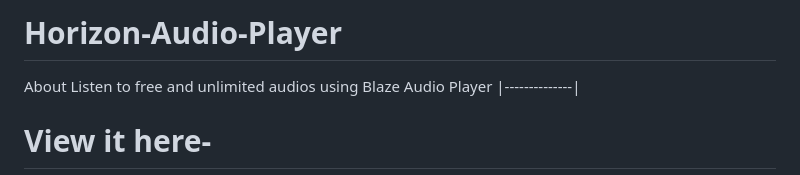
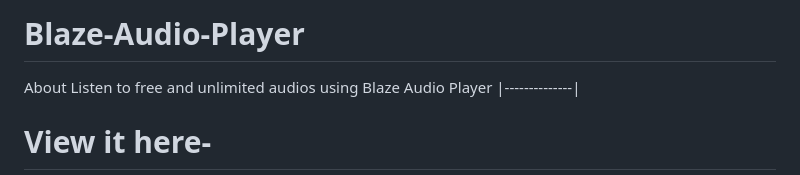
Before and after one commit to BlazeInferno64/blaze-audio-player, a Markdown page: README.md, the part around the change. Drawn GitHub-style.

```diff
--- a/README.md
+++ b/README.md
@@ -1,4 +1,4 @@
-# Horizon-Audio-Player
+# Blaze-Audio-Player
 About
 Listen to free and unlimited audios using Blaze Audio Player
 |--------------|
```
